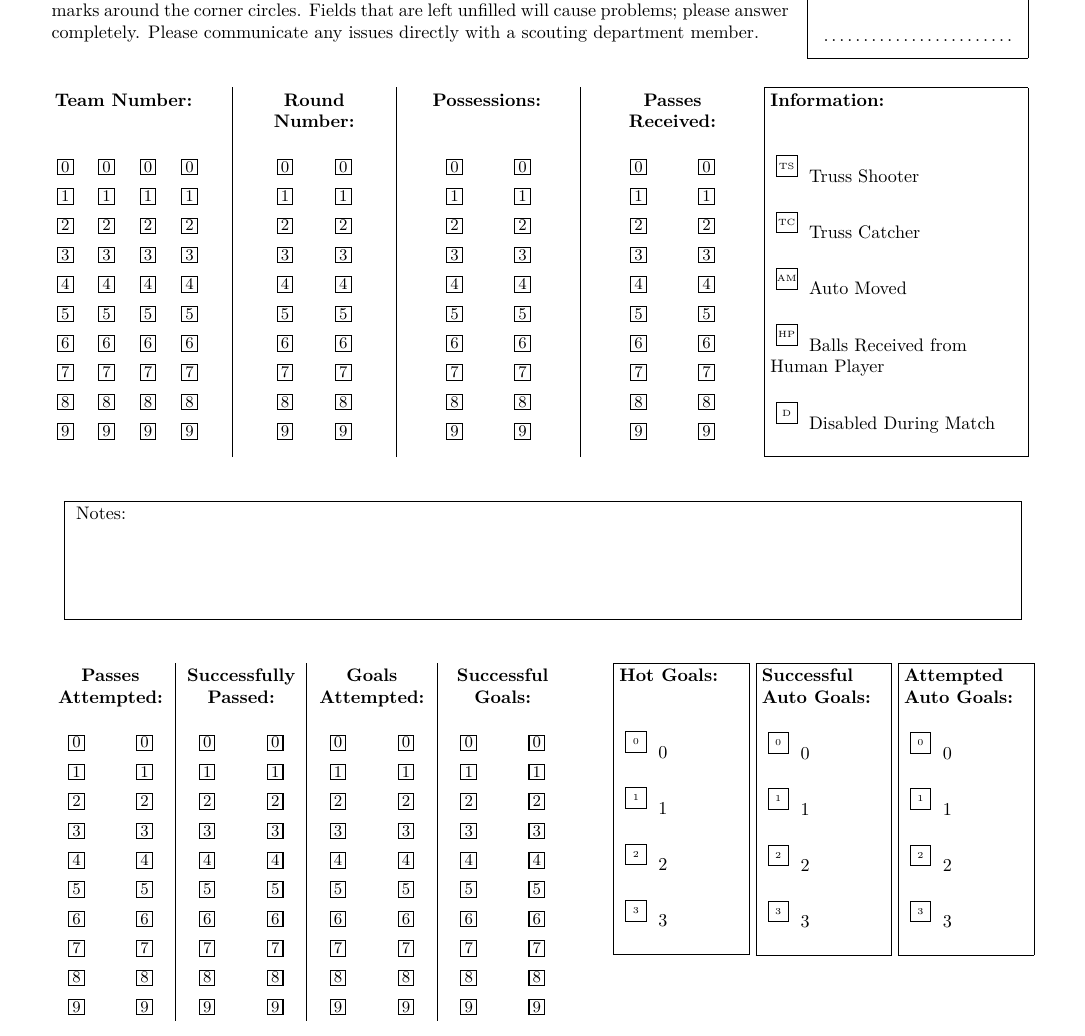
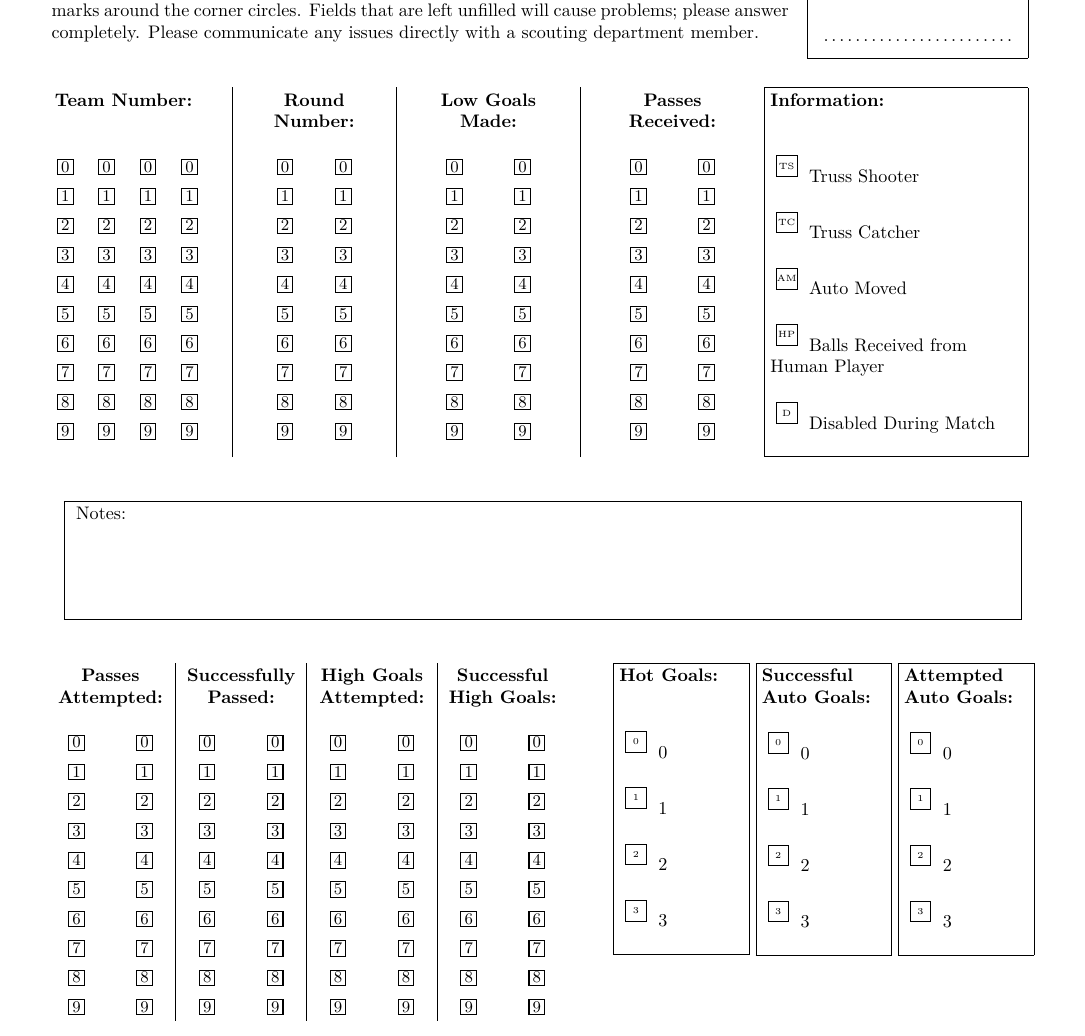
Before and after one commit to team1306/OMAR, a LaTeX document (tex/regional2014.tex): part of the page, cut so that both start at the same text. Compiled offline with pdfLaTeX.

```diff
--- a/tex/regional2014.tex
+++ b/tex/regional2014.tex
@@ -161,10 +161,10 @@
 \hfill
 \begin{minipage}[t]{.12\linewidth}
 \begin{center}
-  \textbf{Possessions: \newline}
+  \textbf{Low Goals Made:}
   \begin{multicols}{2}
-    \digit{possesions.10}\columnbreak
-    \digit{possesions.1}
+    \digit{lowgoals.10}\columnbreak
+    \digit{lowgoals.1}
   \end{multicols}
 \end{center}
 \end{minipage}
@@ -183,11 +183,11 @@
 \hfill
 \fbox{\begin{minipage}[t]{.25\linewidth}
 	\textbf{Information: \\[2em]}
-	\checkBox{trussshooter}{TS}{Truss Shooter}\newline
-	\checkBox{trusscatches}{TC}{Truss Catcher}\newline
-	\checkBox{automove}{AM}{Auto Moved}\newline
-	\checkBox{humanplayer}{HP}{Balls Received from \newline Human Player}\newline
-	\checkBox{disabled}{D}{Disabled During Match}
+	\checkBox{trussshooter.0}{TS}{Truss Shooter}\newline
+	\checkBox{trusscatches.0}{TC}{Truss Catcher}\newline
+	\checkBox{automove.0}{AM}{Auto Moved}\newline
+	\checkBox{humanplayer.0}{HP}{Balls Received from \newline Human Player}\newline
+	\checkBox{disabled.0}{D}{Disabled During Match}
 \end{minipage}
 }
 \vspace{1.5em}
@@ -221,20 +221,20 @@
 \vrule{}
 \begin{minipage}[t]{.12\linewidth}
 \begin{center}
-  \textbf{Goals Attempted:}
+  \textbf{High Goals Attempted:}
   \begin{multicols}{2}
-    \digit{goalsattempted.10}\columnbreak
-    \digit{goalsattempted.1}
+    \digit{highgoalsattempted.10}\columnbreak
+    \digit{highgoalsattempted.1}
   \end{multicols}
 \end{center}
 \end{minipage}
 \vrule{}
 \begin{minipage}[t]{.12\linewidth}
 \begin{center}
-  \textbf{Successful Goals:}
+  \textbf{Successful High Goals:}
   \begin{multicols}{2}
-    \digit{goalssuccessful.10}\columnbreak
-    \digit{goalssuccessful.1}
+    \digit{highgoalssuccessful.10}\columnbreak
+    \digit{highgoalssuccessful.1}
   \end{multicols}
 \end{center}
 \end{minipage}
```
Also changed, not shown: tex/regional2014.pdf, 2 other files.
